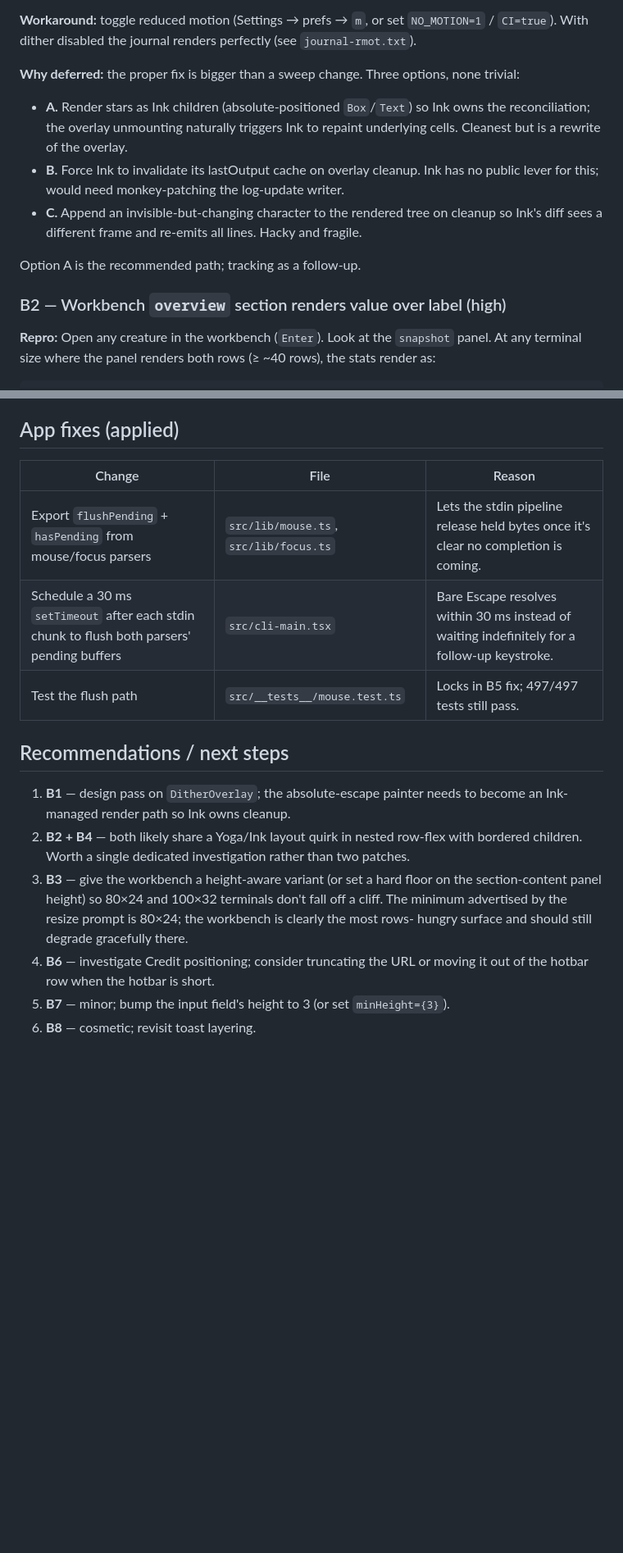
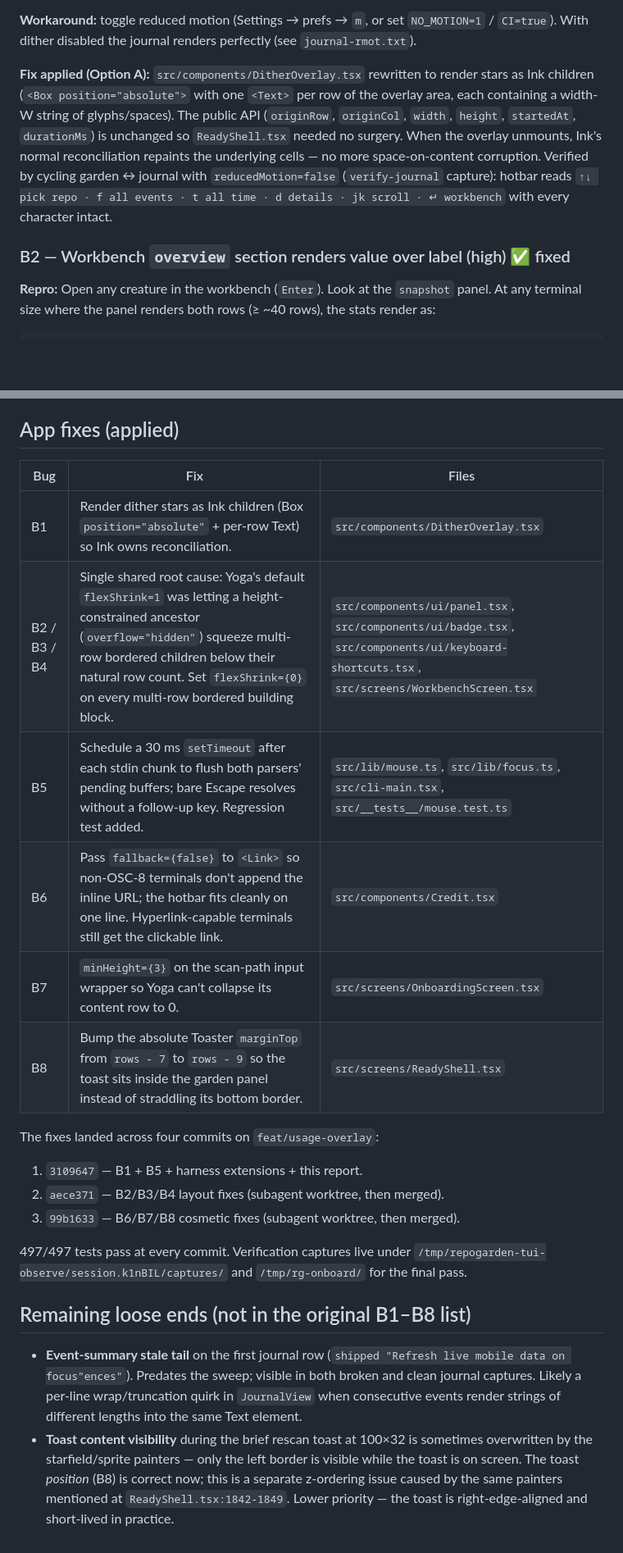
Before and after one commit to NovaRagnarok/RepoGarden, a Markdown page: docs/manual-qa-report.md, 2 parts joined by grey strips. Shown at 82% size. Drawn GitHub-style; blank space fills up the shorter version.

Commit message:
Update QA report: mark all eight bugs fixed
All of B1 through B8 are now resolved across four commits on this
branch. Update the report to reflect the final state, consolidate the
fix table, and call out two unrelated loose ends that surfaced during
verification (journal event-summary stale tail, transient toast
content overlap with starfield painter) so they aren't lost.

Co-Authored-By: Claude Opus 4.7 (1M context) <noreply@anthropic.com>

```diff
--- a/docs/manual-qa-report.md
+++ b/docs/manual-qa-report.md
@@ -49,23 +54,19 @@ left with permanent holes.
 `NO_MOTION=1` / `CI=true`). With dither disabled the journal renders
 perfectly (see `journal-rmot.txt`).
 
-**Why deferred:** the proper fix is bigger than a sweep change. Three
-options, none trivial:
+**Fix applied (Option A):** `src/components/DitherOverlay.tsx` rewritten
+to render stars as Ink children (`<Box position="absolute">` with one
+`<Text>` per row of the overlay area, each containing a width-W string
+of glyphs/spaces). The public API (`originRow`, `originCol`, `width`,
+`height`, `startedAt`, `durationMs`) is unchanged so `ReadyShell.tsx`
+needed no surgery. When the overlay unmounts, Ink's normal
+reconciliation repaints the underlying cells — no more space-on-content
+corruption. Verified by cycling garden ↔ journal with `reducedMotion=false`
+(`verify-journal` capture): hotbar reads `↑↓ pick repo · f all events ·
+t all time · d details · jk scroll · ↵ workbench` with every character
+intact.
 
-- **A.** Render stars as Ink children (absolute-positioned `Box`/`Text`)
-  so Ink owns the reconciliation; the overlay unmounting naturally
-  triggers Ink to repaint underlying cells. Cleanest but is a rewrite of
-  the overlay.
-- **B.** Force Ink to invalidate its lastOutput cache on overlay cleanup.
-  Ink has no public lever for this; would need monkey-patching the
-  log-update writer.
-- **C.** Append an invisible-but-changing character to the rendered tree
-  on cleanup so Ink's diff sees a different frame and re-emits all lines.
-  Hacky and fragile.
-
-Option A is the recommended path; tracking as a follow-up.
-
-### B2 — Workbench `overview` section renders value over label (high)
+### B2 — Workbench `overview` section renders value over label (high) ✅ fixed
 
 **Repro:** Open any creature in the workbench (`Enter`). Look at the
 `snapshot` panel. At any terminal size where the panel renders both rows
@@ -219,26 +220,36 @@ ctrl chords, or arbitrary text input. Extended to:
 
 ## App fixes (applied)
 
-| Change | File | Reason |
+| Bug | Fix | Files |
 | --- | --- | --- |
-| Export `flushPending` + `hasPending` from mouse/focus parsers | `src/lib/mouse.ts`, `src/lib/focus.ts` | Lets the stdin pipeline release held bytes once it's clear no completion is coming. |
-| Schedule a 30 ms `setTimeout` after each stdin chunk to flush both parsers' pending buffers | `src/cli-main.tsx` | Bare Escape resolves within 30 ms instead of waiting indefinitely for a follow-up keystroke. |
-| Test the flush path | `src/__tests__/mouse.test.ts` | Locks in B5 fix; 497/497 tests still pass. |
+| B1 | Render dither stars as Ink children (Box `position="absolute"` + per-row Text) so Ink owns reconciliation. | `src/components/DitherOverlay.tsx` |
+| B2 / B3 / B4 | Single shared root cause: Yoga's default `flexShrink=1` was letting a height-constrained ancestor (`overflow="hidden"`) squeeze multi-row bordered children below their natural row count. Set `flexShrink={0}` on every multi-row bordered building block. | `src/components/ui/panel.tsx`, `src/components/ui/badge.tsx`, `src/components/ui/keyboard-shortcuts.tsx`, `src/screens/WorkbenchScreen.tsx` |
+| B5 | Schedule a 30 ms `setTimeout` after each stdin chunk to flush both parsers' pending buffers; bare Escape resolves without a follow-up key. Regression test added. | `src/lib/mouse.ts`, `src/lib/focus.ts`, `src/cli-main.tsx`, `src/__tests__/mouse.test.ts` |
+| B6 | Pass `fallback={false}` to `<Link>` so non-OSC-8 terminals don't append the inline URL; the hotbar fits cleanly on one line. Hyperlink-capable terminals still get the clickable link. | `src/components/Credit.tsx` |
+| B7 | `minHeight={3}` on the scan-path input wrapper so Yoga can't collapse its content row to 0. | `src/screens/OnboardingScreen.tsx` |
+| B8 | Bump the absolute Toaster `marginTop` from `rows - 7` to `rows - 9` so the toast sits inside the garden panel instead of straddling its bottom border. | `src/screens/ReadyShell.tsx` |
 
-## Recommendations / next steps
+The fixes landed across four commits on `feat/usage-overlay`:
 
-1. **B1** — design pass on `DitherOverlay`; the absolute-escape painter
-   needs to become an Ink-managed render path so Ink owns cleanup.
-2. **B2 + B4** — both likely share a Yoga/Ink layout quirk in nested
-   row-flex with bordered children. Worth a single dedicated
-   investigation rather than two patches.
-3. **B3** — give the workbench a height-aware variant (or set a hard
-   floor on the section-content panel height) so 80×24 and 100×32
-   terminals don't fall off a cliff. The minimum advertised by the
-   resize prompt is 80×24; the workbench is clearly the most rows-
-   hungry surface and should still degrade gracefully there.
-4. **B6** — investigate Credit positioning; consider truncating the URL
-   or moving it out of the hotbar row when the hotbar is short.
-5. **B7** — minor; bump the input field's height to 3 (or set
-   `minHeight={3}`).
-6. **B8** — cosmetic; revisit toast layering.
+1. `3109647` — B1 + B5 + harness extensions + this report.
+2. `aece371` — B2/B3/B4 layout fixes (subagent worktree, then merged).
+3. `99b1633` — B6/B7/B8 cosmetic fixes (subagent worktree, then merged).
+
+497/497 tests pass at every commit. Verification captures live under
+`/tmp/repogarden-tui-observe/session.k1nBIL/captures/` and
+`/tmp/rg-onboard/` for the final pass.
+
+## Remaining loose ends (not in the original B1–B8 list)
+
+- **Event-summary stale tail** on the first journal row
+  (`shipped "Refresh live mobile data on focus"ences"`). Predates the
+  sweep; visible in both broken and clean journal captures. Likely a
+  per-line wrap/truncation quirk in `JournalView` when consecutive
+  events render strings of different lengths into the same Text element.
+- **Toast content visibility** during the brief rescan toast at 100×32
+  is sometimes overwritten by the starfield/sprite painters — only the
+  left border is visible while the toast is on screen. The toast
+  *position* (B8) is correct now; this is a separate z-ordering issue
+  caused by the same painters mentioned at `ReadyShell.tsx:1842-1849`.
+  Lower priority — the toast is right-edge-aligned and short-lived in
+  practice.
```
Also changed, not shown: other parts of docs/manual-qa-report.md (+11 -6 lines).
